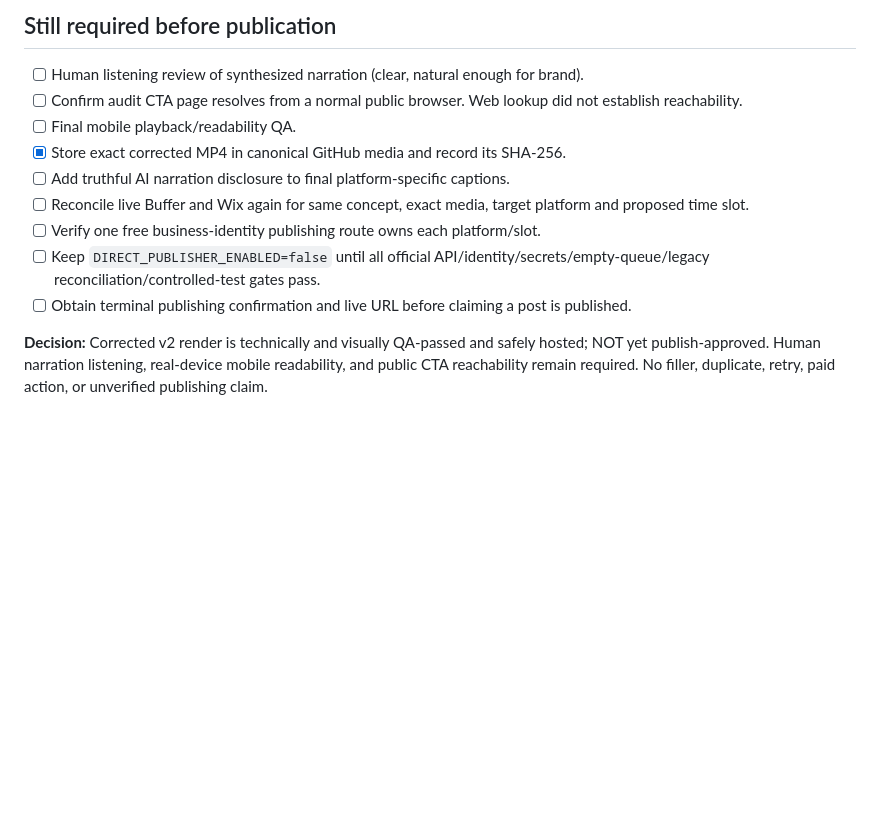
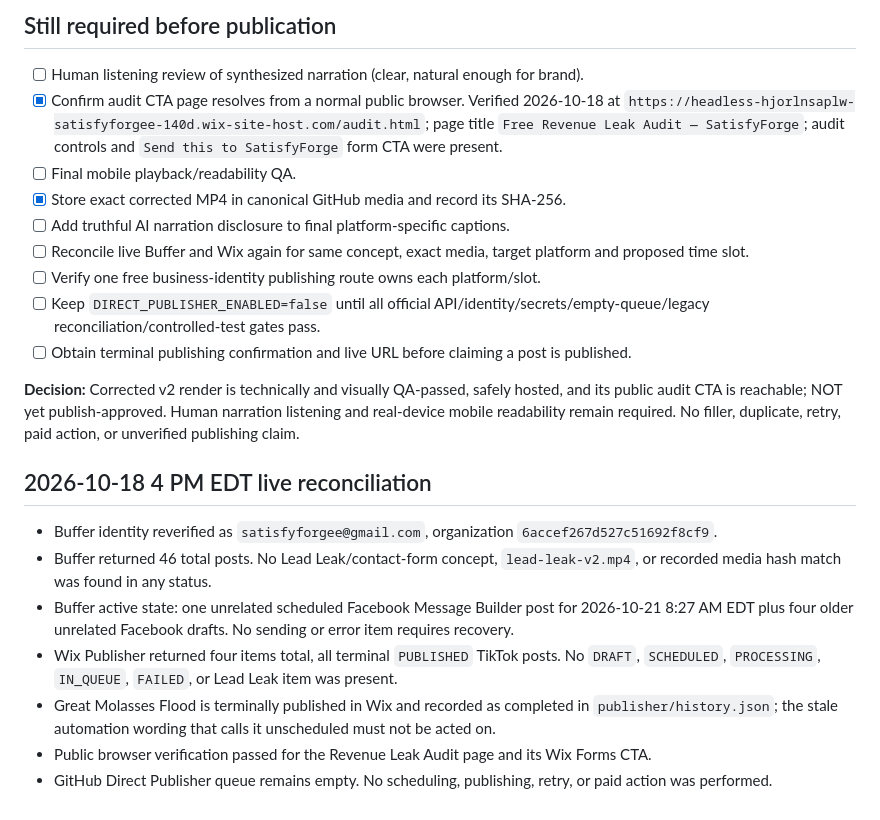
Before and after one commit to satisfyforgee-beep/satisfyforge-labs, a Markdown page: content/lead-leak-walkthrough/RENDER_QA_2026-10-17.md, the part around the change. Drawn GitHub-style; blank space fills up the shorter version.

Commit message:
Record Lead Leak CTA and live queue verification

```diff
--- a/content/lead-leak-walkthrough/RENDER_QA_2026-10-17.md
+++ b/content/lead-leak-walkthrough/RENDER_QA_2026-10-17.md
@@ -31,7 +31,7 @@
 ## Still required before publication
 
 - [ ] Human listening review of synthesized narration (clear, natural enough for brand).
-- [ ] Confirm audit CTA page resolves from a normal public browser. Web lookup did not establish reachability.
+- [x] Confirm audit CTA page resolves from a normal public browser. Verified 2026-10-18 at `https://headless-hjorlnsaplw-satisfyforgee-140d.wix-site-host.com/audit.html`; page title `Free Revenue Leak Audit — SatisfyForge`; audit controls and `Send this to SatisfyForge` form CTA were present.
 - [ ] Final mobile playback/readability QA.
 - [x] Store exact corrected MP4 in canonical GitHub media and record its SHA-256.
 - [ ] Add truthful AI narration disclosure to final platform-specific captions.
@@ -40,4 +40,14 @@
 - [ ] Keep `DIRECT_PUBLISHER_ENABLED=false` until all official API/identity/secrets/empty-queue/legacy reconciliation/controlled-test gates pass.
 - [ ] Obtain terminal publishing confirmation and live URL before claiming a post is published.
 
-**Decision:** Corrected v2 render is technically and visually QA-passed and safely hosted; NOT yet publish-approved. Human narration listening, real-device mobile readability, and public CTA reachability remain required. No filler, duplicate, retry, paid action, or unverified publishing claim.
+**Decision:** Corrected v2 render is technically and visually QA-passed, safely hosted, and its public audit CTA is reachable; NOT yet publish-approved. Human narration listening and real-device mobile readability remain required. No filler, duplicate, retry, paid action, or unverified publishing claim.
+
+## 2026-10-18 4 PM EDT live reconciliation
+
+- Buffer identity reverified as `satisfyforgee@gmail.com`, organization `6accef267d527c51692f8cf9`.
+- Buffer returned 46 total posts. No Lead Leak/contact-form concept, `lead-leak-v2.mp4`, or recorded media hash match was found in any status.
+- Buffer active state: one unrelated scheduled Facebook Message Builder post for 2026-10-21 8:27 AM EDT plus four older unrelated Facebook drafts. No sending or error item requires recovery.
+- Wix Publisher returned four items total, all terminal `PUBLISHED` TikTok posts. No `DRAFT`, `SCHEDULED`, `PROCESSING`, `IN_QUEUE`, `FAILED`, or Lead Leak item was present.
+- Great Molasses Flood is terminally published in Wix and recorded as completed in `publisher/history.json`; the stale automation wording that calls it unscheduled must not be acted on.
+- Public browser verification passed for the Revenue Leak Audit page and its Wix Forms CTA.
+- GitHub Direct Publisher queue remains empty. No scheduling, publishing, retry, or paid action was performed.
```
